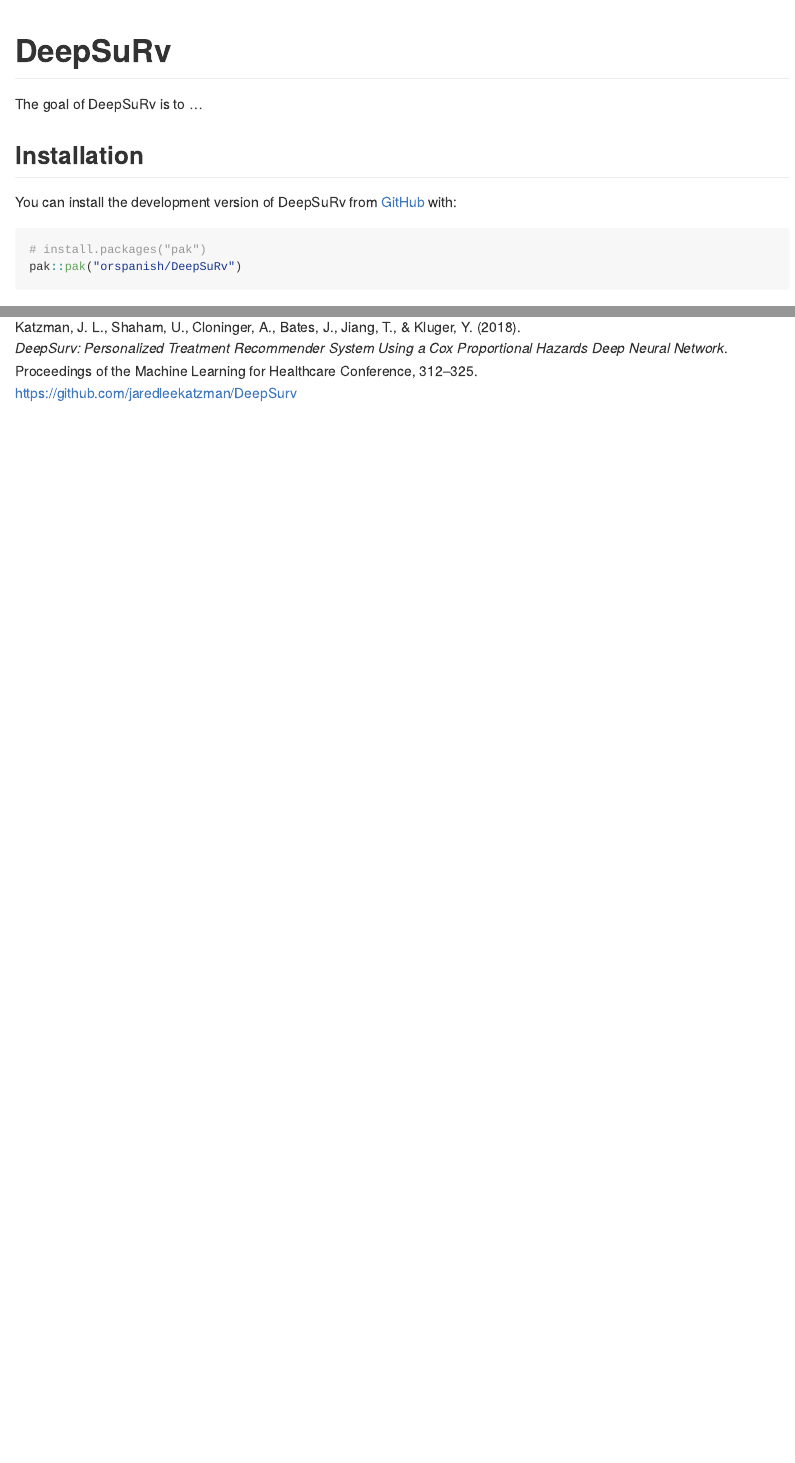
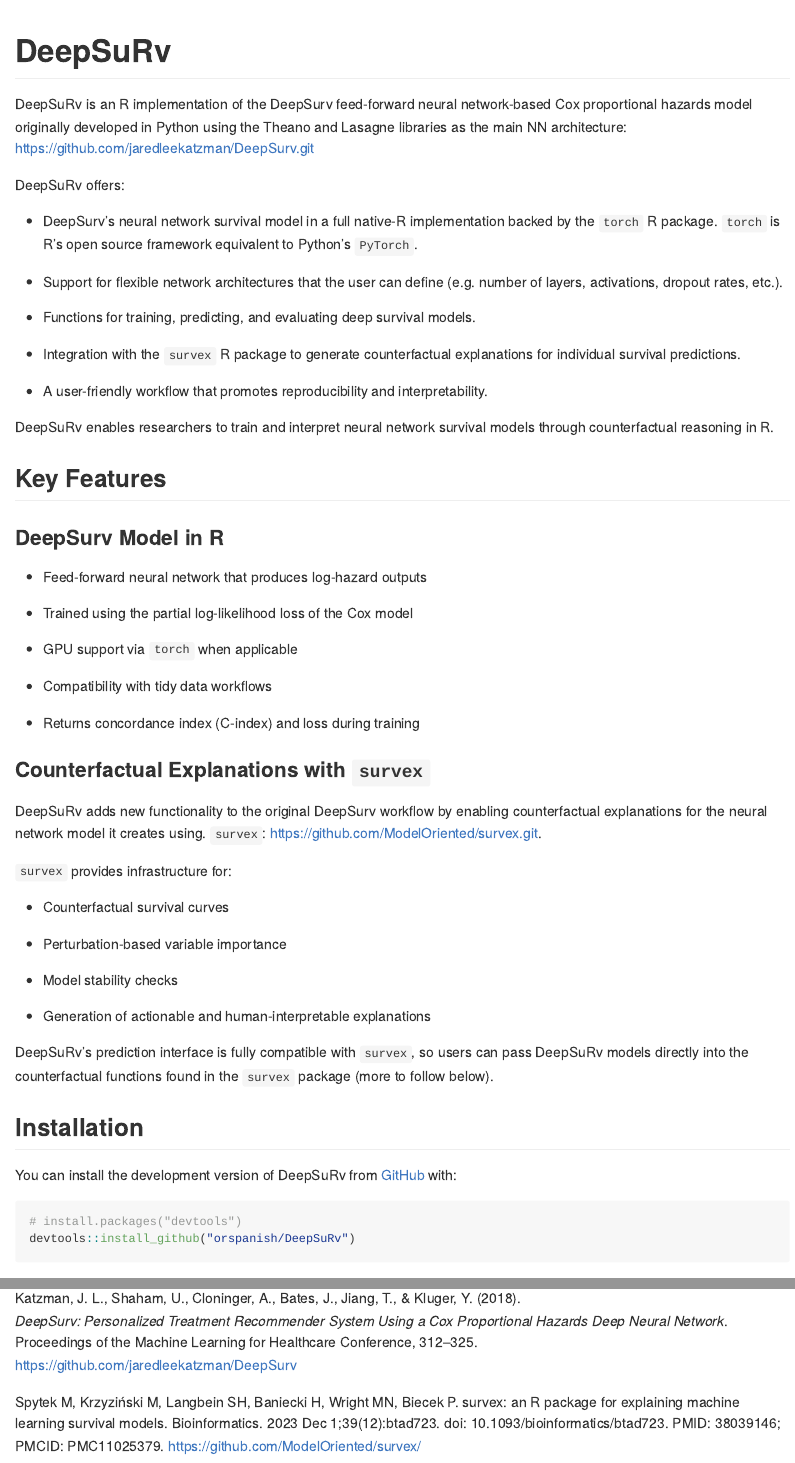
Before and after one commit to orspanish/DeepSuRv, an R Markdown document (README.Rmd): the page in a window 1100 px wide, from its top, and a second part further down, joined at a grey line. Rendered offline with R 4.5, knitr and Pandoc, with nearby package versions.

Commit message:
Update README

````diff
--- a/README.Rmd
+++ b/README.Rmd
@@ -18,15 +18,60 @@
 <!-- badges: start -->
 <!-- badges: end -->
 
-The goal of DeepSuRv is to ...
+DeepSuRv is an R implementation of the DeepSurv feed-forward neural network-based Cox proportional hazards model originally developed in Python using the Theano and Lasagne libraries as the main NN architecture: https://github.com/jaredleekatzman/DeepSurv.git
+
+DeepSuRv offers:
+
+- DeepSurv's neural network survival model in a full native-R implementation backed by the `torch` R package. `torch` is R's open source framework equivalent to Python's `PyTorch`.
+
+- Support for flexible network architectures that the user can define (e.g. number of layers, activations, dropout rates, etc.).
+
+- Functions for training, predicting, and evaluating deep survival models.
+
+- Integration with the `survex` R package to generate counterfactual explanations for individual survival predictions.
+
+- A user-friendly workflow that promotes reproducibility and interpretability.
+
+DeepSuRv enables researchers to train and interpret neural network survival models through counterfactual reasoning in R.
+
+## Key Features
+
+### DeepSurv Model in R
+
+- Feed-forward neural network that produces log-hazard outputs
+
+- Trained using the partial log-likelihood loss of the Cox model
+
+- GPU support via `torch` when applicable
+
+- Compatibility with tidy data workflows
+
+- Returns concordance index (C-index) and loss during training
+
+### Counterfactual Explanations with `survex`
+
+DeepSuRv adds new functionality to the original DeepSurv workflow by enabling counterfactual explanations for the neural network model it creates using. `survex`: https://github.com/ModelOriented/survex.git.
+
+`survex` provides infrastructure for:
+
+- Counterfactual survival curves
+
+- Perturbation-based variable importance
+
+- Model stability checks
+
+- Generation of actionable and human-interpretable explanations
+
+DeepSuRv's prediction interface is fully compatible with `survex`, so users can pass DeepSuRv models directly into the counterfactual functions found in the `survex` package (more to follow below).
+
 
 ## Installation
 
 You can install the development version of DeepSuRv from [GitHub](https://github.com/) with:
 
 ``` r
-# install.packages("pak")
-pak::pak("orspanish/DeepSuRv")
+# install.packages("devtools")
+devtools::install_github("orspanish/DeepSuRv")
 ```
 
 ## Descriptions of Datasets Available in the Package
@@ -53,0 +106,2 @@
+Spytek M, Krzyziński M, Langbein SH, Baniecki H, Wright MN, Biecek P. survex: an R package for explaining machine learning survival models. Bioinformatics. 2023 Dec 1;39(12):btad723. doi: 10.1093/bioinformatics/btad723. PMID: 38039146; PMCID: PMC11025379.
+https://github.com/ModelOriented/survex/
````
Also changed, not shown: README.md, README.Rmd (9 more changed lines).
